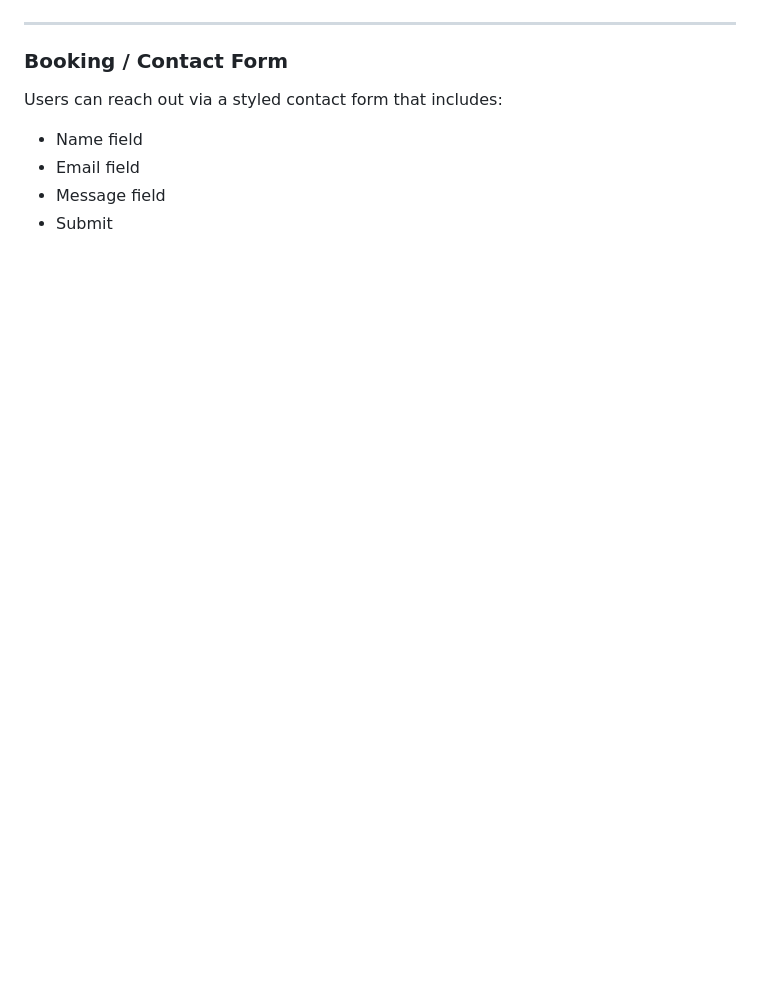
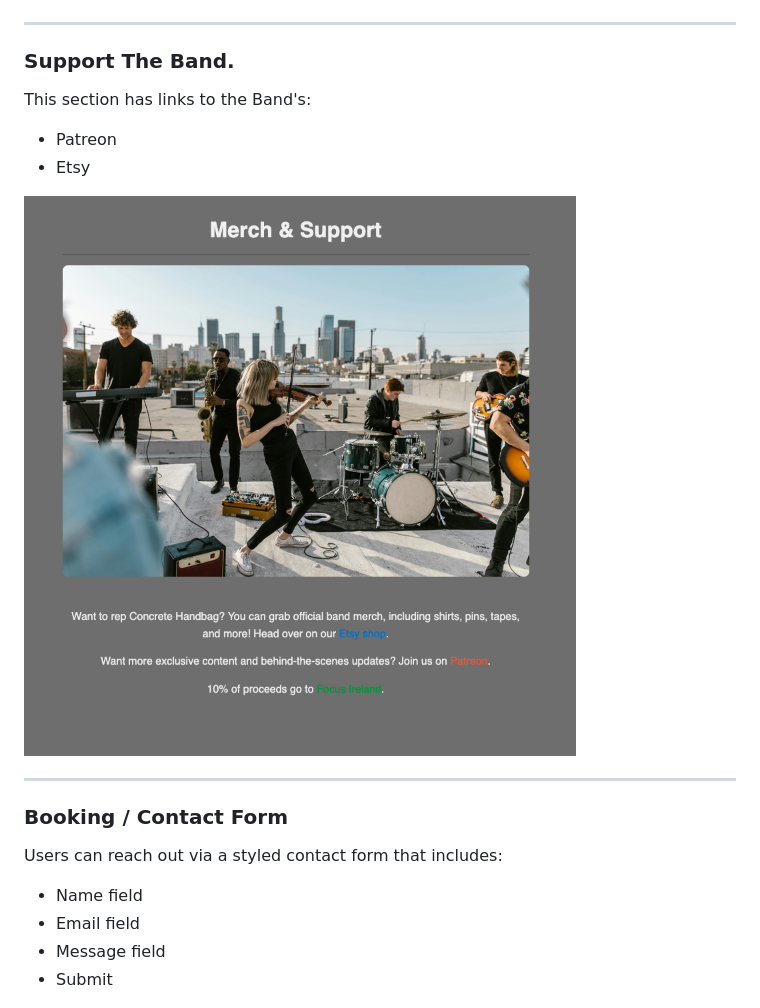
Before and after one commit to brianjdowling101/project-1-concrete-handbag, a Markdown page: README.md, the part around one of its changes. Rendered like a GitHub page; blank space fills up the shorter version.

Commit message:
Updated readme inMerch section

```diff
--- a/README.md
+++ b/README.md
@@ -77,6 +77,16 @@ A two table displays upcoming tour dates with:
 ![image](assets/images/europe.png)
 
 ---
+### Support The Band.
+
+This section has links to the Band's:
+
+ - Patreon
+ - Etsy
+
+![image](assets/images/merch.png)
+
+---
 
 ### Booking / Contact Form
 Users can reach out via a styled contact form that includes:
```
Also changed, not shown: other parts of README.md (+3 -0 lines).
